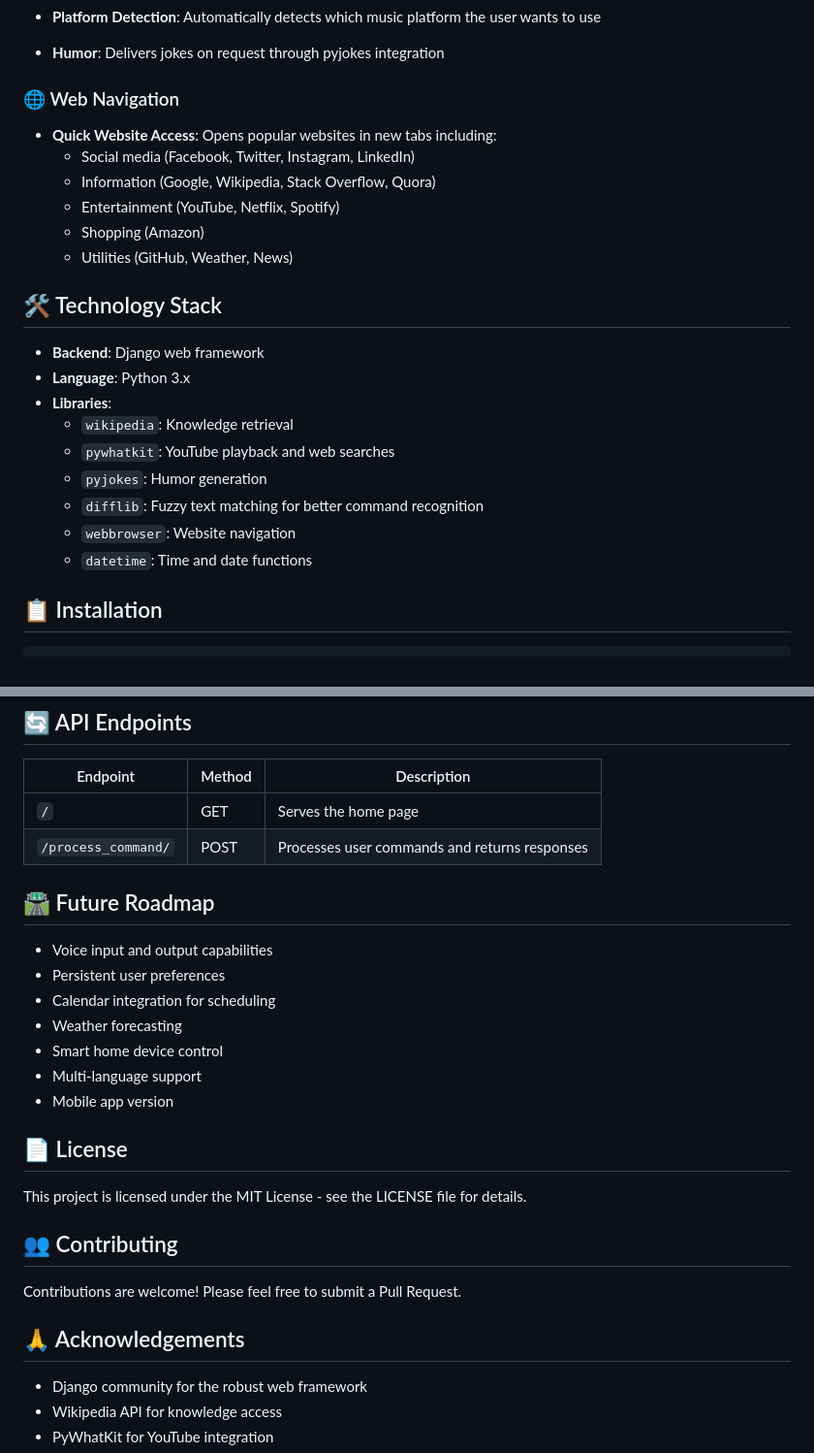
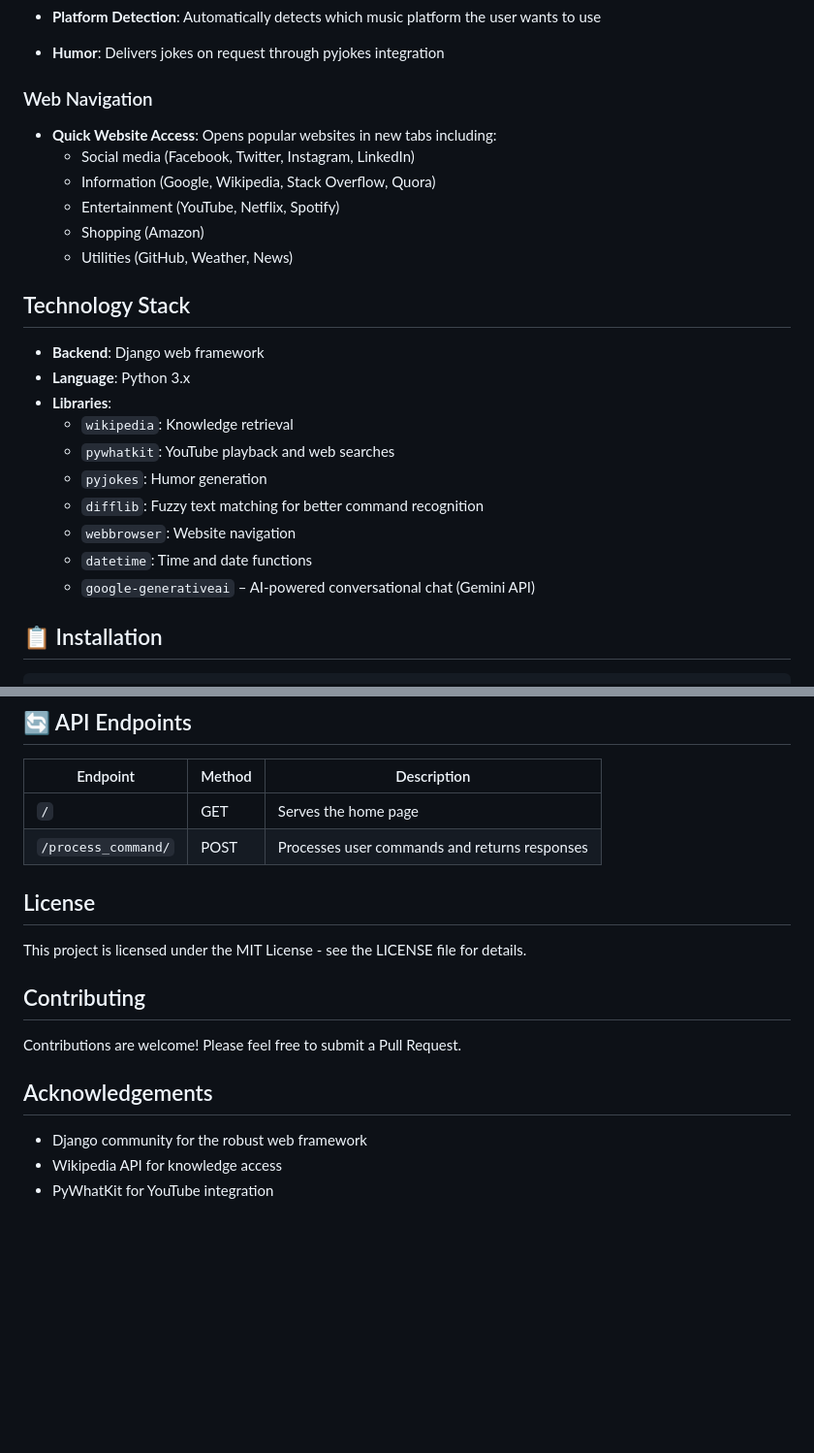
Before and after one commit to sayyedrabeeh/jarvis-ai, a Markdown page: README.md, 2 parts joined by grey strips. Shown: that part at 97% size. GitHub-like rendering; blank space fills up the shorter version.

```diff
--- a/README.md
+++ b/README.md
@@ -57,7 +57,7 @@ Thanks for your support! ❤
 - **Platform Detection**: Automatically detects which music platform the user wants to use
 - **Humor**: Delivers jokes on request through pyjokes integration
 
-### 🌐 Web Navigation
+###  Web Navigation
 - **Quick Website Access**: Opens popular websites in new tabs including:
   - Social media (Facebook, Twitter, Instagram, LinkedIn)
   - Information (Google, Wikipedia, Stack Overflow, Quora)
@@ -65,7 +65,7 @@ Thanks for your support! ❤
   - Shopping (Amazon)
   - Utilities (GitHub, Weather, News)
 
-## 🛠️ Technology Stack
+##  Technology Stack
 
 - **Backend**: Django web framework
 - **Language**: Python 3.x
@@ -76,6 +76,7 @@ Thanks for your support! ❤
   - `difflib`: Fuzzy text matching for better command recognition
   - `webbrowser`: Website navigation
   - `datetime`: Time and date functions
+  - `google-generativeai` – AI-powered conversational chat (Gemini API)
 
 ## 📋 Installation
 
@@ -129,25 +130,17 @@ SmartChat processes user input through a command interpretation pipeline:
 | `/` | GET | Serves the home page |
 | `/process_command/` | POST | Processes user commands and returns responses |
 
-## 🛣️ Future Roadmap
 
-- Voice input and output capabilities
-- Persistent user preferences
-- Calendar integration for scheduling
-- Weather forecasting
-- Smart home device control
-- Multi-language support
-- Mobile app version
 
-## 📄 License
+##  License
 
 This project is licensed under the MIT License - see the LICENSE file for details.
 
-## 👥 Contributing
+##  Contributing
 
 Contributions are welcome! Please feel free to submit a Pull Request.
 
-## 🙏 Acknowledgements
+##  Acknowledgements
 
 - Django community for the robust web framework
 - Wikipedia API for knowledge access
```
Also changed, not shown: other parts of README.md (+7 -7 lines), vi.png (added), vi1.png (added), vihome .png (added), 1 other file.
